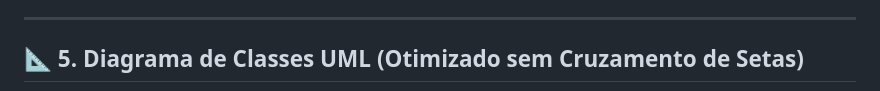
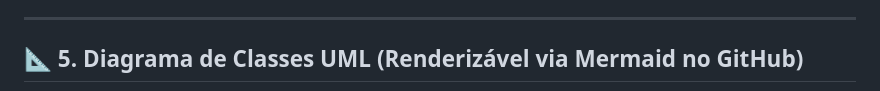
Before and after one commit to DaniellMarquez/Projeto_Oficina_Mecanica, a Markdown page: Documentacao_Projeto /diagrama_classes.md, the part around one of its changes. GitHub-like rendering.

````diff
--- a/Documentacao_Projeto /diagrama_classes.md
+++ b/Documentacao_Projeto /diagrama_classes.md
@@ -115,6 +115,6 @@ Este documento apresenta a especificação e modelagem completa de dados do sist
 
 ---
 
-## 📐 5. Diagrama de Classes UML (Otimizado sem Cruzamento de Setas)
+## 📐 5. Diagrama de Classes UML (Renderizável via Mermaid no GitHub)
 
 ```mermaid
````
Also changed, not shown: other parts of Documentacao_Projeto /diagrama_classes.md (+78 -13 lines).
